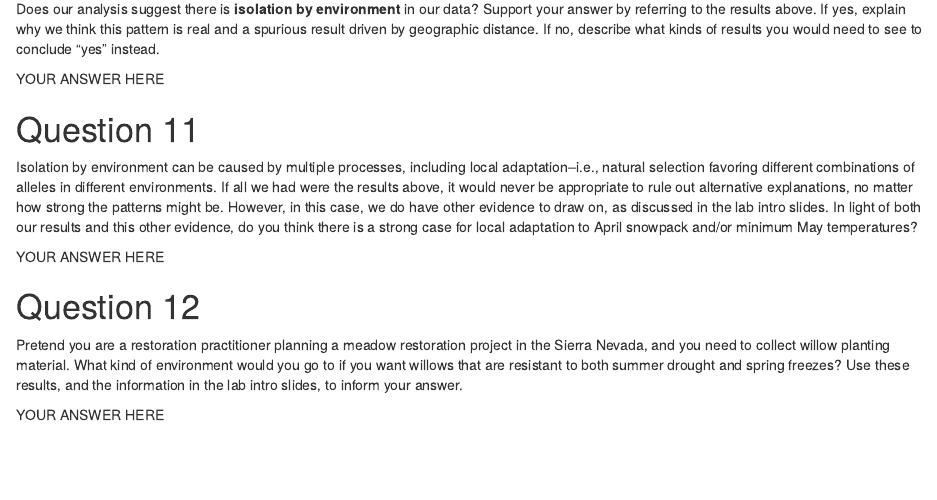
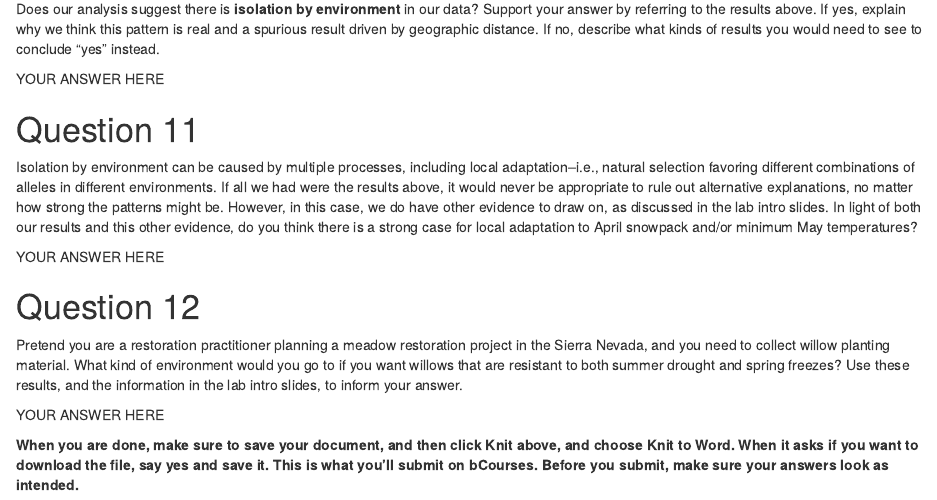
Before and after one commit to kyle-rosenblad/biogeography2024, an R Markdown document (Lab4_R_Landscape_genomics/Lab4_Landscape_Gen.Rmd): the page in a window 1100 px wide, from 10680 px down. Rendered offline with R 4.5, knitr and Pandoc, with nearby package versions; some code elsewhere in the file could not run offline.

Commit message:
add knitting and submission instructions to RMD

```diff
--- a/Lab4_R_Landscape_genomics/Lab4_Landscape_Gen.Rmd
+++ b/Lab4_R_Landscape_genomics/Lab4_Landscape_Gen.Rmd
@@ -470,3 +470,5 @@ YOUR ANSWER HERE
 Pretend you are a restoration practitioner planning a meadow restoration project in the Sierra Nevada, and you need to collect willow planting material. What kind of environment would you go to if you want willows that are resistant to both summer drought and spring freezes? Use these results, and the information in the lab intro slides, to inform your answer.
 
 YOUR ANSWER HERE
+
+**When you are done, make sure to save your document, and then click Knit above, and choose Knit to Word. When it asks if you want to download the file, say yes and save it. This is what you'll submit on bCourses. Before you submit, make sure your answers look as intended.**
```
